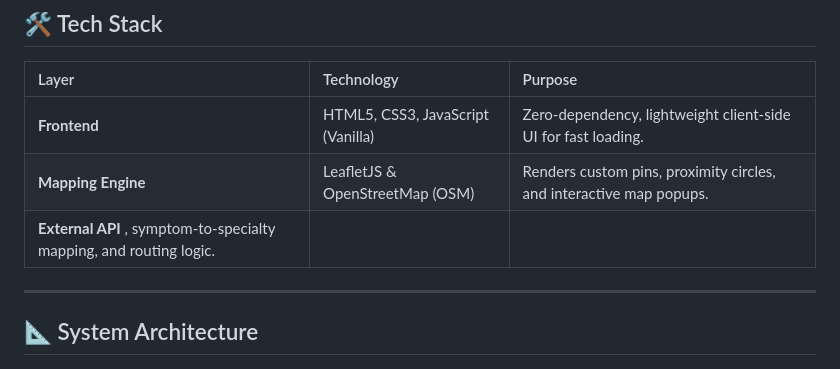
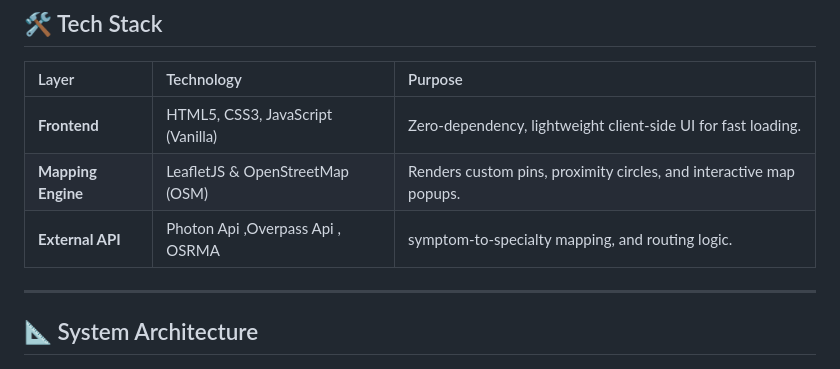
Before and after one commit to PatelXDev/LoCare, a Markdown page: README.md, the part around the change. Rendered like a GitHub page.

Commit message:
Update External API section in README.md

```diff
--- a/README.md
+++ b/README.md
@@ -30,7 +30,7 @@ In unfamiliar cities and semi-urban areas, travelers and locals face critical de
 | :--- | :--- | :--- |
 | **Frontend** | HTML5, CSS3, JavaScript (Vanilla) | Zero-dependency, lightweight client-side UI for fast loading. |
 | **Mapping Engine** | LeafletJS & OpenStreetMap (OSM) | Renders custom pins, proximity circles, and interactive map popups. |
-| **External API** , symptom-to-specialty mapping, and routing logic. |
+| **External API** |Photon Api ,Overpass Api , OSRMA  |  symptom-to-specialty mapping, and routing logic. |
 
 
 ---
```
